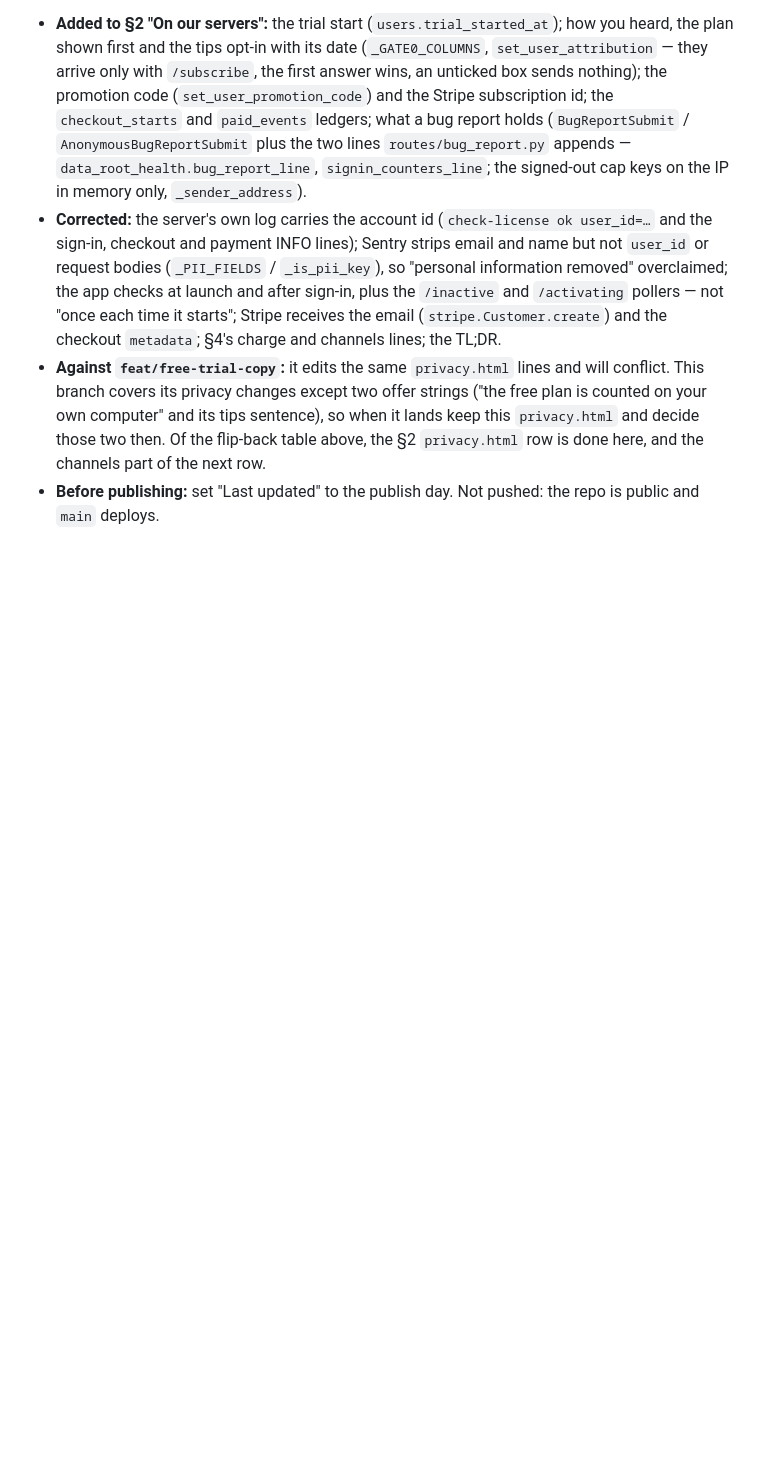
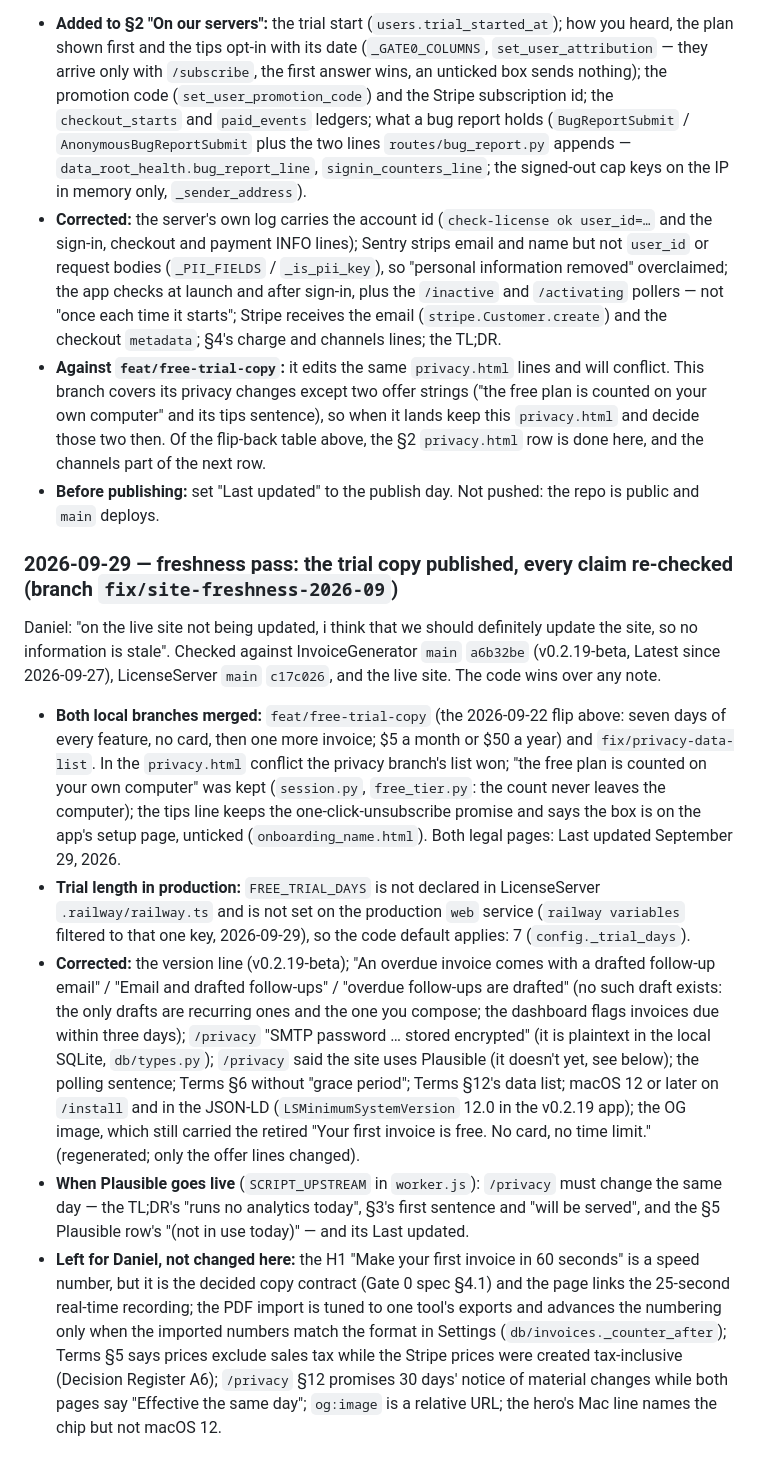
Before and after one commit to Freelance-Easy/freelance-easy-site, a Markdown page: HANDOFF.md, the part around the change. Rendered like a GitHub page; blank space fills up the shorter version.

Commit message:
HANDOFF: the 2026-09-29 freshness pass
What merged, what was corrected and why, the production trial length and how it was checked, what /privacy must change the day Plausible goes live, and what was deliberately left for Daniel.

Co-Authored-By: Claude Opus 5.5 <noreply@anthropic.com>

```diff
--- a/HANDOFF.md
+++ b/HANDOFF.md
@@ -239,3 +239,13 @@ The live `/privacy` (byte-identical to `main`) listed less than the LicenseServe
 - **Corrected:** the server's own log carries the account id (`check-license ok user_id=…` and the sign-in, checkout and payment INFO lines); Sentry strips email and name but not `user_id` or request bodies (`_PII_FIELDS` / `_is_pii_key`), so "personal information removed" overclaimed; the app checks at launch and after sign-in, plus the `/inactive` and `/activating` pollers — not "once each time it starts"; Stripe receives the email (`stripe.Customer.create`) and the checkout `metadata`; §4's charge and channels lines; the TL;DR.
 - **Against `feat/free-trial-copy`:** it edits the same `privacy.html` lines and will conflict. This branch covers its privacy changes except two offer strings ("the free plan is counted on your own computer" and its tips sentence), so when it lands keep this `privacy.html` and decide those two then. Of the flip-back table above, the §2 `privacy.html` row is done here, and the channels part of the next row.
 - **Before publishing:** set "Last updated" to the publish day. Not pushed: the repo is public and `main` deploys.
+
+### 2026-09-29 — freshness pass: the trial copy published, every claim re-checked (branch `fix/site-freshness-2026-09`)
+
+Daniel: "on the live site not being updated, i think that we should definitely update the site, so no information is stale". Checked against InvoiceGenerator `main` `a6b32be` (v0.2.19-beta, Latest since 2026-09-27), LicenseServer `main` `c17c026`, and the live site. The code wins over any note.
+
+- **Both local branches merged:** `feat/free-trial-copy` (the 2026-09-22 flip above: seven days of every feature, no card, then one more invoice; $5 a month or $50 a year) and `fix/privacy-data-list`. In the `privacy.html` conflict the privacy branch's list won; "the free plan is counted on your own computer" was kept (`session.py`, `free_tier.py`: the count never leaves the computer); the tips line keeps the one-click-unsubscribe promise and says the box is on the app's setup page, unticked (`onboarding_name.html`). Both legal pages: Last updated September 29, 2026.
+- **Trial length in production:** `FREE_TRIAL_DAYS` is not declared in LicenseServer `.railway/railway.ts` and is not set on the production `web` service (`railway variables` filtered to that one key, 2026-09-29), so the code default applies: 7 (`config._trial_days`).
+- **Corrected:** the version line (v0.2.19-beta); "An overdue invoice comes with a drafted follow-up email" / "Email and drafted follow-ups" / "overdue follow-ups are drafted" (no such draft exists: the only drafts are recurring ones and the one you compose; the dashboard flags invoices due within three days); `/privacy` "SMTP password … stored encrypted" (it is plaintext in the local SQLite, `db/types.py`); `/privacy` said the site uses Plausible (it doesn't yet, see below); the polling sentence; Terms §6 without "grace period"; Terms §12's data list; macOS 12 or later on `/install` and in the JSON-LD (`LSMinimumSystemVersion` 12.0 in the v0.2.19 app); the OG image, which still carried the retired "Your first invoice is free. No card, no time limit." (regenerated; only the offer lines changed).
+- **When Plausible goes live** (`SCRIPT_UPSTREAM` in `worker.js`): `/privacy` must change the same day — the TL;DR's "runs no analytics today", §3's first sentence and "will be served", and the §5 Plausible row's "(not in use today)" — and its Last updated.
+- **Left for Daniel, not changed here:** the H1 "Make your first invoice in 60 seconds" is a speed number, but it is the decided copy contract (Gate 0 spec §4.1) and the page links the 25-second real-time recording; the PDF import is tuned to one tool's exports and advances the numbering only when the imported numbers match the format in Settings (`db/invoices._counter_after`); Terms §5 says prices exclude sales tax while the Stripe prices were created tax-inclusive (Decision Register A6); `/privacy` §12 promises 30 days' notice of material changes while both pages say "Effective the same day"; `og:image` is a relative URL; the hero's Mac line names the chip but not macOS 12.
```
